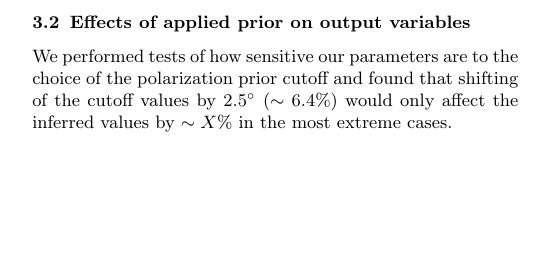
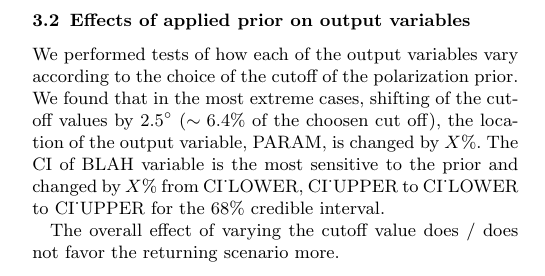
Before and after one commit to karenyyng/ElGordo_paper1, a LaTeX paper (texFiles/ElGordo1.tex, which reads texFiles/3.3_sens_analysis.tex): part of one column of page 5 of 7, cut so that both start at the same text, the shorter picture padded with empty space. Compiled offline with pdfLaTeX; an older LaTeX class or package is replaced by its successor; a missing bibliography style is replaced by a similar one.

Commit message:
drafting the sensitivitiy analysis section

```diff
--- a/texFiles/3.3_sens_analysis.tex
+++ b/texFiles/3.3_sens_analysis.tex
@@ -1,6 +1,14 @@
-We performed tests of how sensitive our parameters are to the choice of the
-polarization prior cutoff and found that shifting of the cutoff values by
-$2.5\degree$ ($\sim 6.4\%$)  would only affect the inferred values by
-$\sim X\%$ in the most extreme cases.
+We performed tests of how each of the output variables vary according to the
+choice of the cutoff of the polarization prior.
+We found that in the most extreme cases, shifting of the cutoff values by
+$2.5\degree$ ($\sim 6.4\%$ of the choosen cut off), the location of the output
+variable, PARAM, is changed by $X\%$. The CI of BLAH variable is the most
+sensitive to the prior and changed by $X\%$ from CI_LOWER, CI_UPPER to
+CI_LOWER to CI_UPPER for the $68\%$ credible interval.
+
+The overall effect of varying the cutoff value does / does not favor the
+returning scenario more.
 
 %how does this affect the conclusion of our merger scenario?
+% talk about the sensitivity tests for TSM_1 and TSM_0
+% talk about the sensitivity tests for
```
Also changed, not shown: texFiles/2.4_positionprior.tex (+1 -0 lines).
